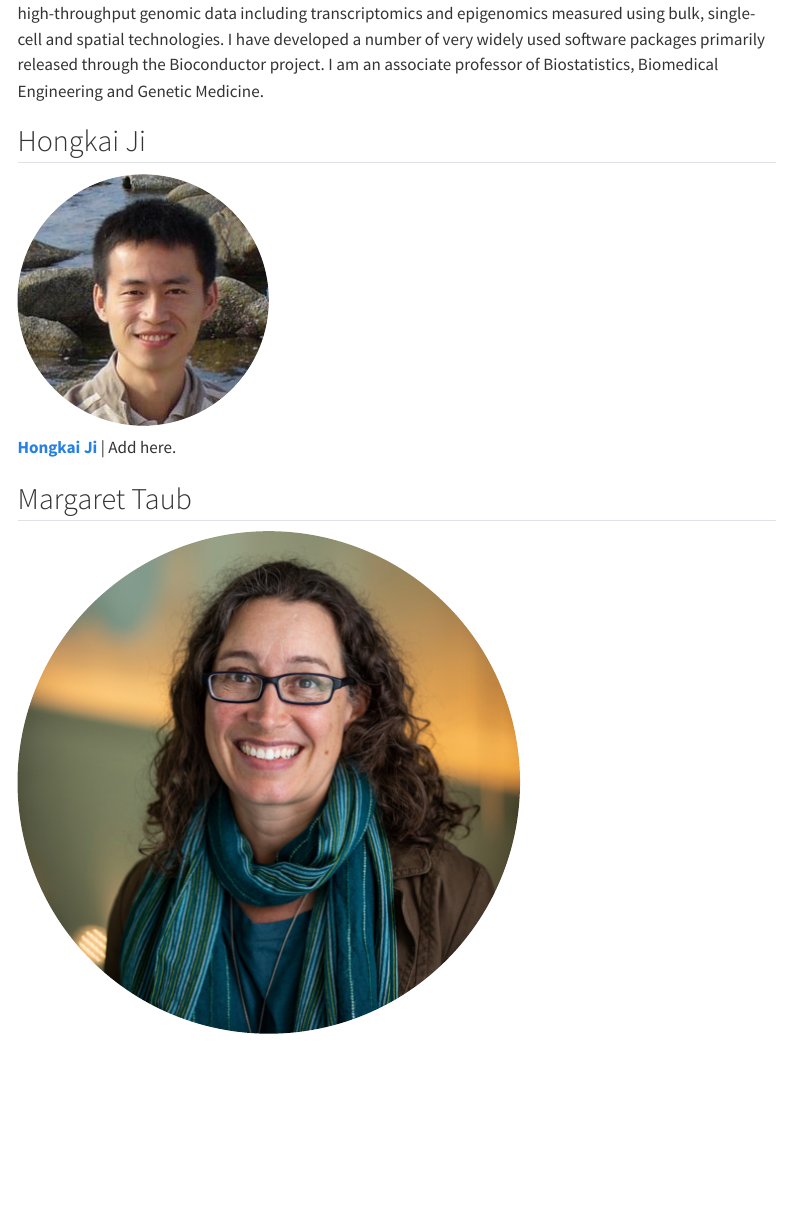
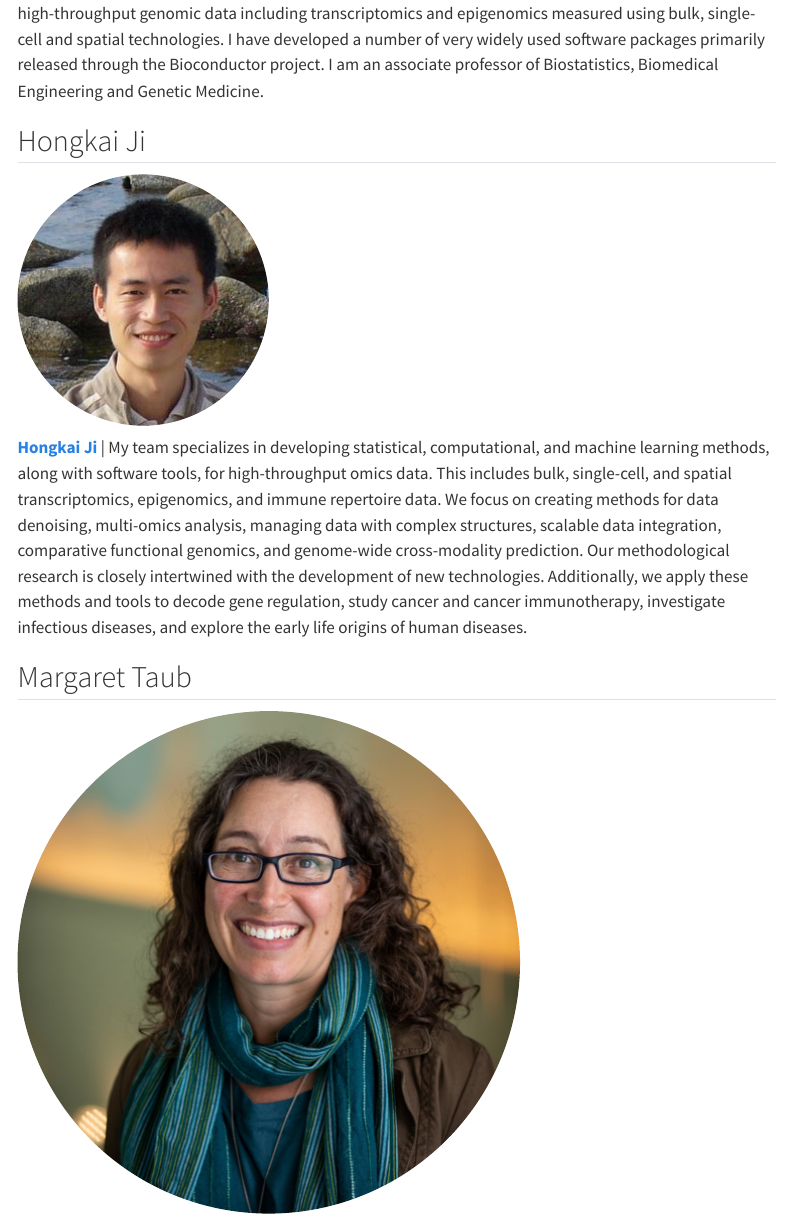
Before and after one commit to jhugenomicdatascience/jhugenomicdatascience.github.io, a Quarto document (about-team.qmd): the page in a window 1100 px wide, from 1710 px down. Rendered offline with R 4.5, knitr and Pandoc in place of Quarto, with nearby package versions; menus at the side of the page are left out.

Commit message:
adding text for hongkai

```diff
--- a/about-team.qmd
+++ b/about-team.qmd
@@ -34,7 +34,7 @@ The organizers of the working group are the Biostats faculty working in genomics
 
 ![](images/hongkai_ji.jpg){.profile-pic}
 
-[**Hongkai Ji**](https://jilab.org) | Add here.
+[**Hongkai Ji**](https://jilab.org) | My team specializes in developing statistical, computational, and machine learning methods, along with software tools, for high-throughput omics data. This includes bulk, single-cell, and spatial transcriptomics, epigenomics, and immune repertoire data. We focus on creating methods for data denoising, multi-omics analysis, managing data with complex structures, scalable data integration, comparative functional genomics, and genome-wide cross-modality prediction. Our methodological research is closely intertwined with the development of new technologies. Additionally, we apply these methods and tools to decode gene regulation, study cancer and cancer immunotherapy, investigate infectious diseases, and explore the early life origins of human diseases.
 
 :::
 
```
